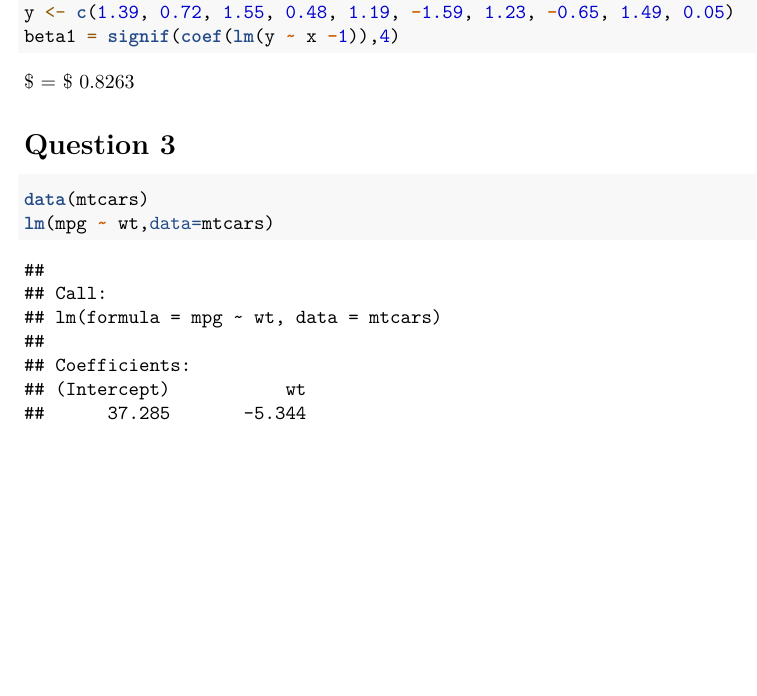
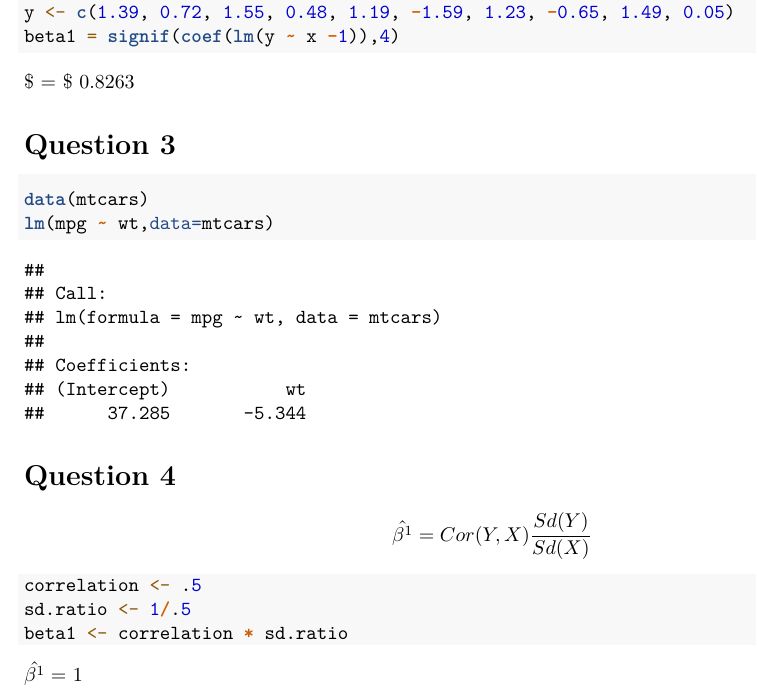
Before and after one commit to bisio/regression-models, an R Markdown document (quiz1.Rmd): part of the page, cut so that both start at the same text, the shorter picture padded with empty space. Rendered offline with R 4.5, knitr and Pandoc, then LaTeX, with nearby package versions.

Commit message:
done question 4

````diff
--- a/quiz1.Rmd
+++ b/quiz1.Rmd
@@ -30,3 +30,14 @@ $\hat{\beta^{1}} = $ `r beta1`
 data(mtcars)
 lm(mpg ~ wt,data=mtcars)
 ```
+
+# Question 4
+$$\hat{\beta^{1}} = Cor(Y,X)\frac{Sd(Y)}{Sd(X)}$$
+
+```{r}
+correlation <- .5
+sd.ratio <- 1/.5
+beta1 <- correlation * sd.ratio
+```
+
+$\hat{\beta^{1}} =$ `r beta1`
````
